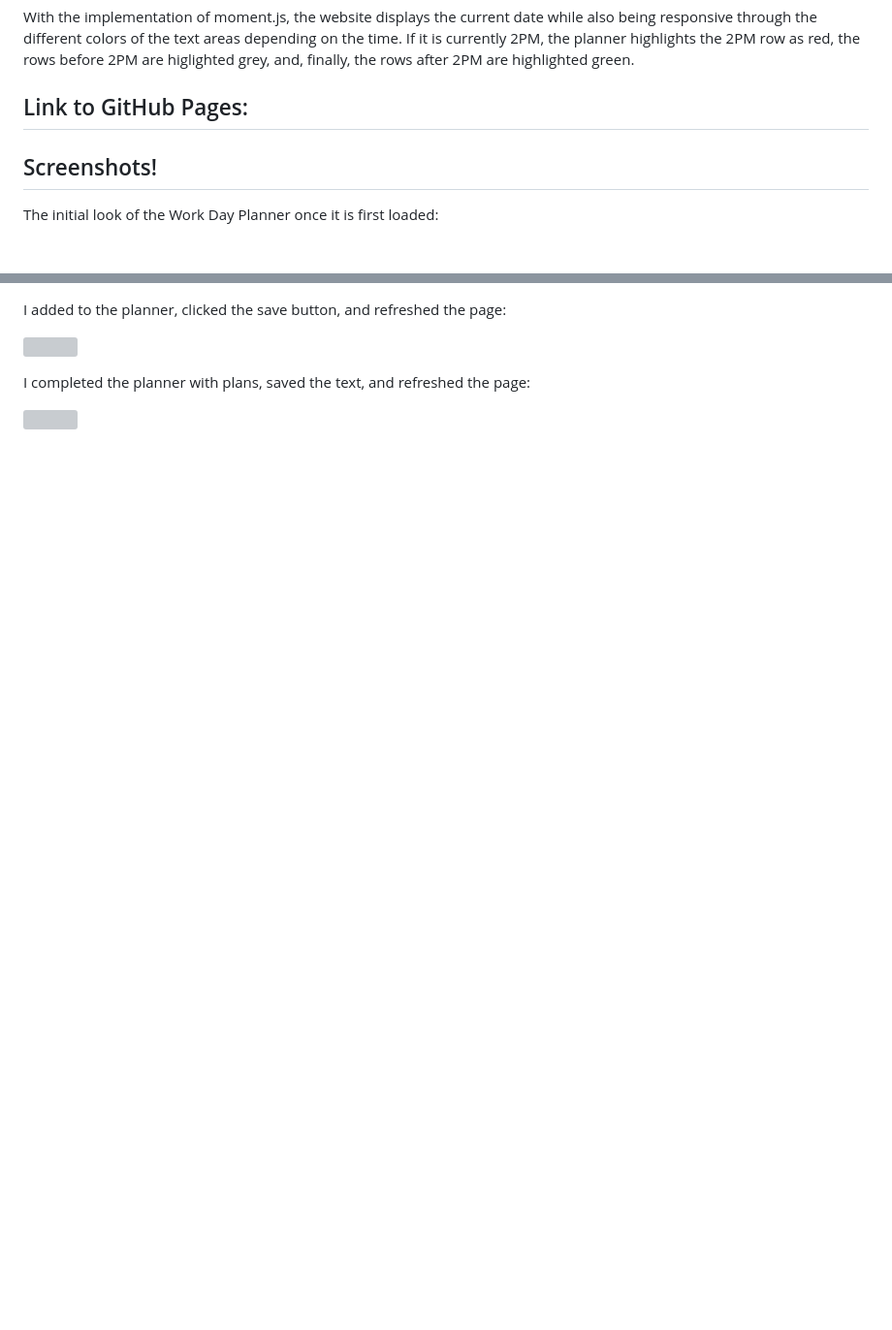
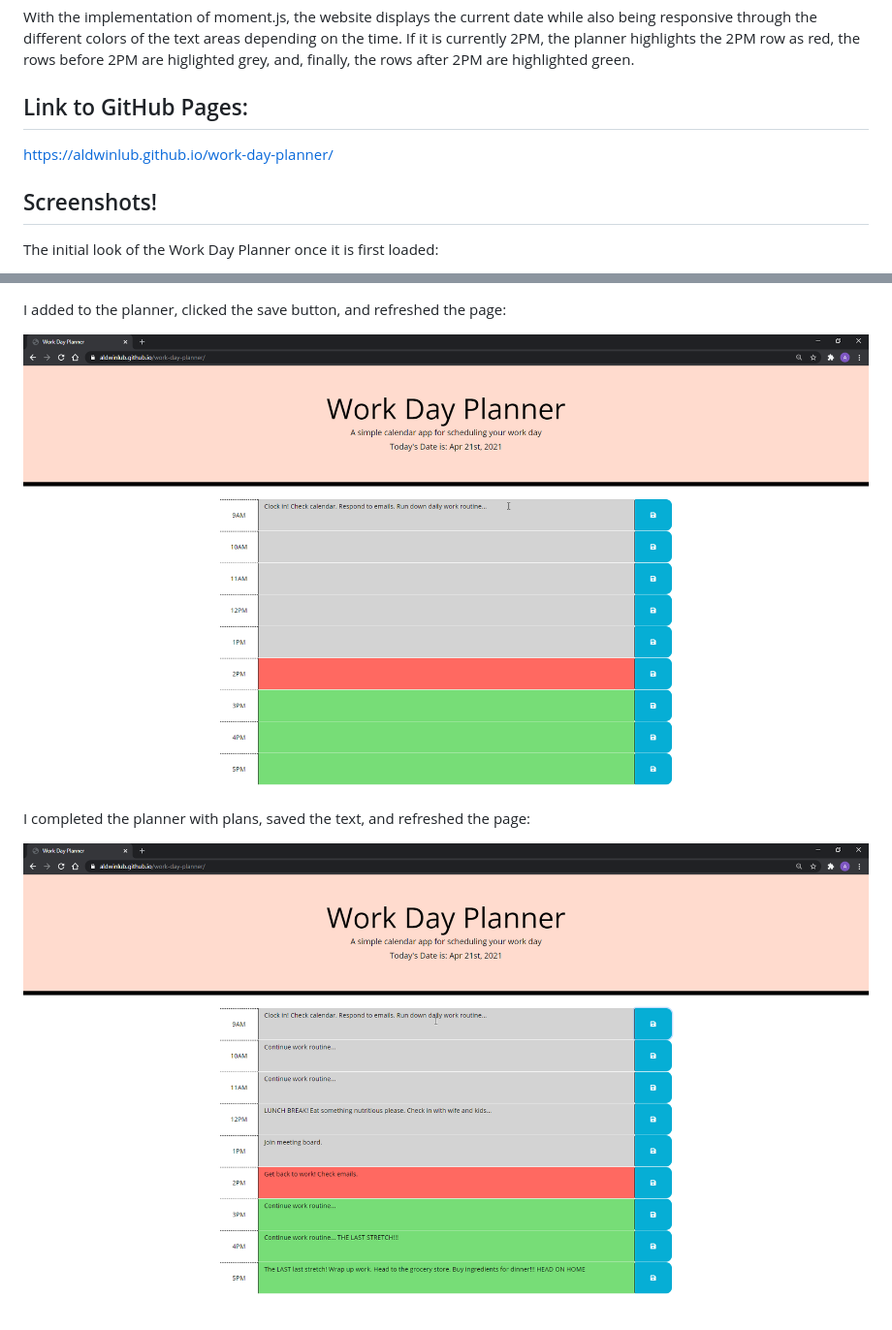
Before and after one commit to aldwinlub/work-day-planner, a Markdown page: README.md, 2 parts joined by grey strips. Shown: that part at 97% size. GitHub-like rendering; pictures changed too: Assets/images/adding-to-planner.png (added), Assets/images/completed-planner.png (added); blank space fills up the shorter version; grey boxes are pictures that could not be loaded.

Commit message:
added screenshots and link to GitHub Pages

```diff
--- a/README.md
+++ b/README.md
@@ -8,7 +8,7 @@ With the implementation of moment.js, the website displays the current date whil
 
 ## Link to GitHub Pages:
 
-
+https://aldwinlub.github.io/work-day-planner/
 
 ## Screenshots!
 
@@ -18,8 +18,8 @@ The initial look of the Work Day Planner once it is first loaded:
 
 I added to the planner, clicked the save button, and refreshed the page:
 
-![]()
+![Adding one plan to the planner.](./Assets/images/adding-to-planner.png)
 
 I completed the planner with plans, saved the text, and refreshed the page:
 
-![]()
+![Completing the planner.](./Assets/images/completed-planner.png)
```
Also changed, not shown: other parts of README.md (+1 -1 lines), Assets/images/initial-work-day-planner-load.png (added).
